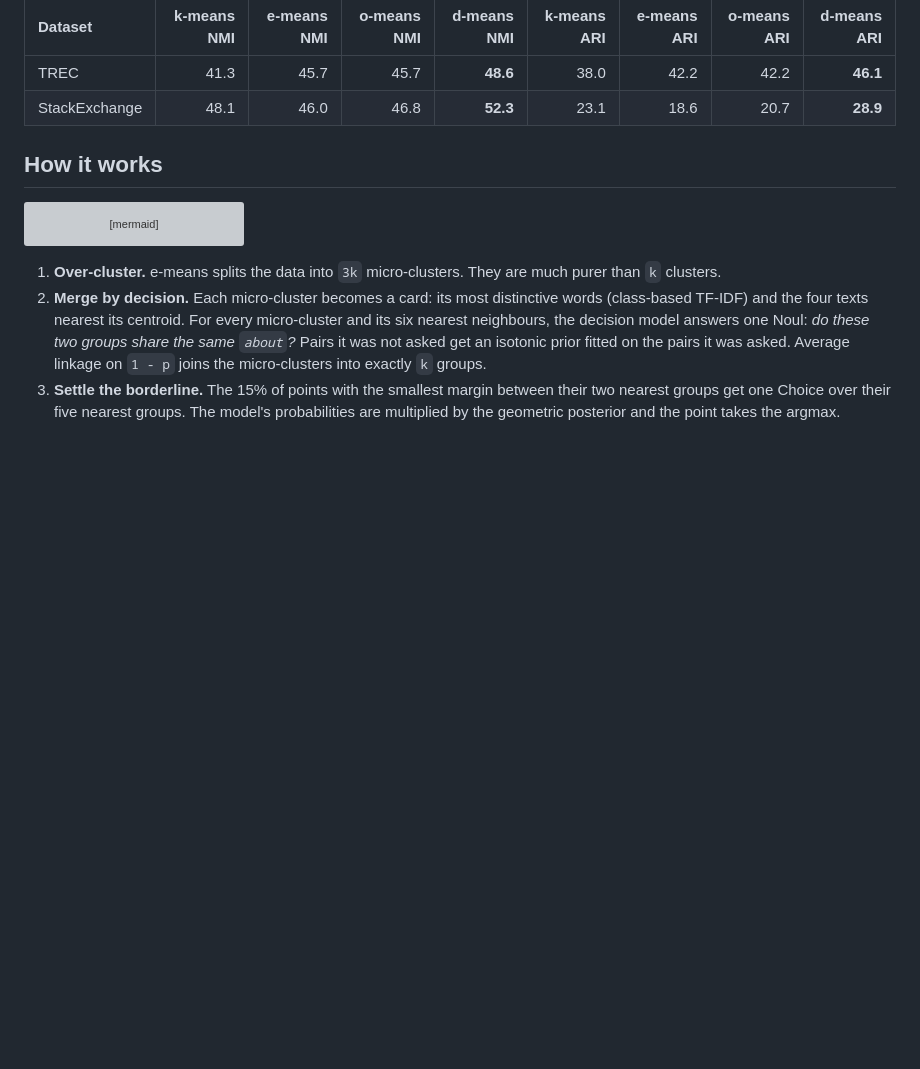
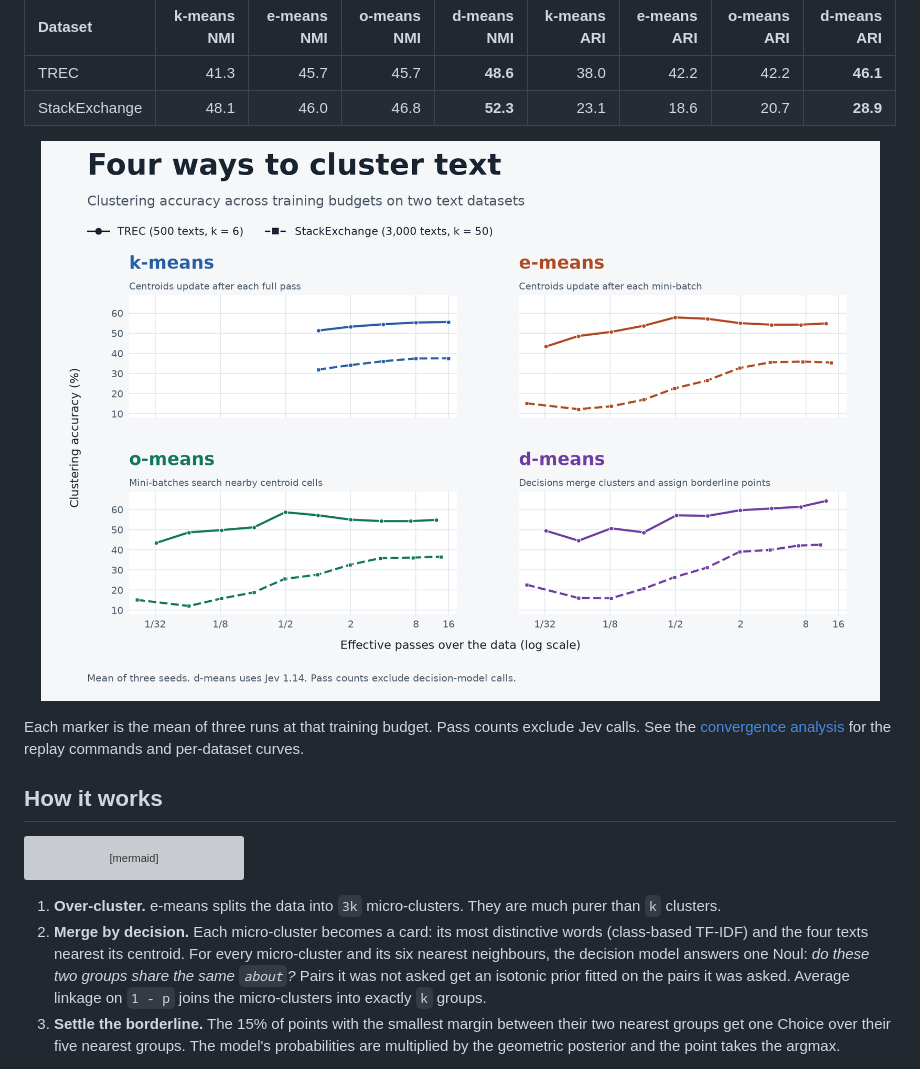
Before and after one commit to gogoymh/d-means, a Markdown page: README.md, the part around the change. GitHub-like rendering; pictures changed too: assets/clustering-comparison.png (added); folded sections open; blank space fills up the shorter version; grey boxes are pictures that could not be loaded.

Commit message:
Plot four clustering algorithms side by side in the README

```diff
--- a/README.md
+++ b/README.md
@@ -36,6 +36,12 @@ Clustering accuracy (%), mean of seeds 0, 1, 2. *vs best* is d-means minus the b
 
 </details>
 <!-- /bench:semantic -->
+
+<p align="center">
+  <img src="assets/clustering-comparison.png" alt="Four plots comparing the clustering accuracy of k-means, e-means, o-means and d-means as effective passes increase on TREC and StackExchange." width="960">
+</p>
+
+Each marker is the mean of three runs at that training budget. Pass counts exclude Jev calls. See the [convergence analysis](#benchmark) for the replay commands and per-dataset curves.
 
 ## How it works
 
```
